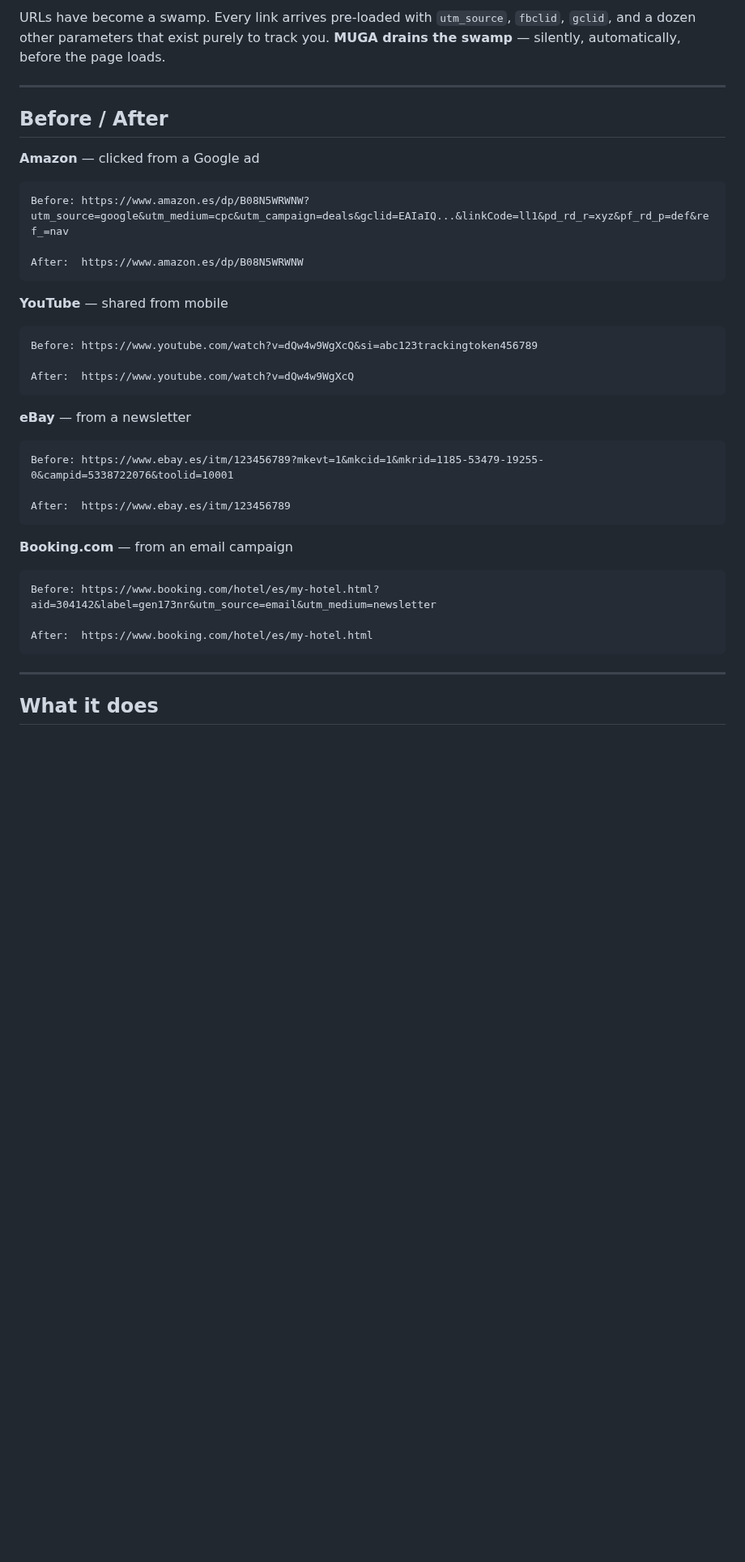
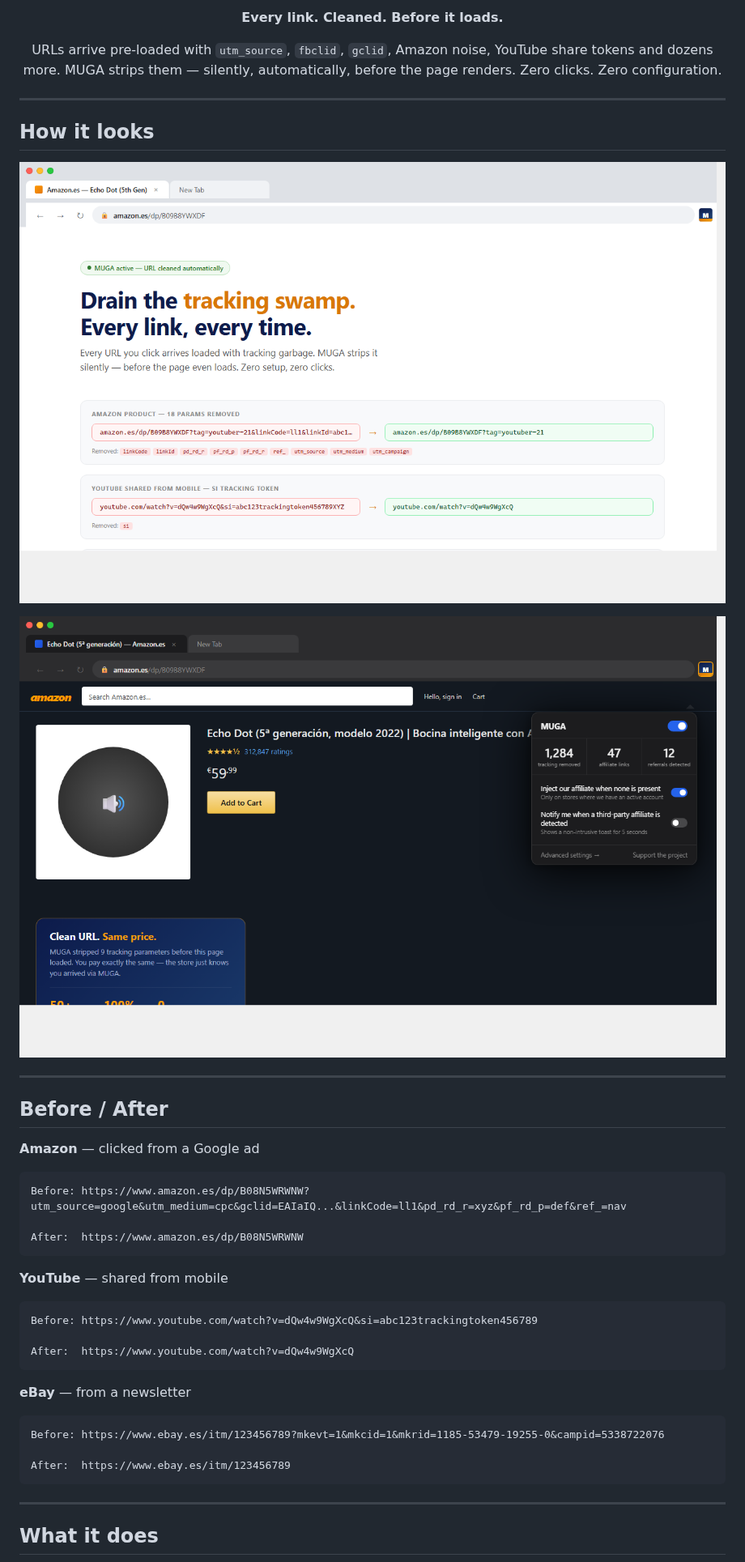
Before and after one commit to yocreoquesi/muga, a Markdown page: README.md, the part around one of its changes. Shown at 81% size. Rendered like a GitHub page; pictures changed too: docs/assets/screenshot-ss1-before-after.png (added), docs/assets/screenshot-ss2-popup.png (added); blank space fills up the shorter version.

Commit message:
docs: add screenshots to README, refresh feature table for v1.1.0

````diff
--- a/README.md
+++ b/README.md
@@ -9,5 +10,17 @@
 
-URLs have become a swamp. Every link arrives pre-loaded with `utm_source`, `fbclid`, `gclid`, and a dozen other parameters that exist purely to track you. **MUGA drains the swamp** — silently, automatically, before the page loads.
+**Every link. Cleaned. Before it loads.**
+
+URLs arrive pre-loaded with `utm_source`, `fbclid`, `gclid`, Amazon noise, YouTube share tokens and dozens more. MUGA strips them — silently, automatically, before the page renders. Zero clicks. Zero configuration.
+
+</div>
+
+---
+
+## How it looks
+
+![Before and after URL cleaning](docs/assets/screenshot-ss1-before-after.png)
+
+![Popup open on Amazon](docs/assets/screenshot-ss2-popup.png)
 
 ---
 
@@ -15,7 +28,7 @@ URLs have become a swamp. Every link arrives pre-loaded with `utm_source`, `fbcl
 
 **Amazon** — clicked from a Google ad
 ```
-Before: https://www.amazon.es/dp/B08N5WRWNW?utm_source=google&utm_medium=cpc&utm_campaign=deals&gclid=EAIaIQ...&linkCode=ll1&pd_rd_r=xyz&pf_rd_p=def&ref_=nav
+Before: https://www.amazon.es/dp/B08N5WRWNW?utm_source=google&utm_medium=cpc&gclid=EAIaIQ...&linkCode=ll1&pd_rd_r=xyz&pf_rd_p=def&ref_=nav
 
 After:  https://www.amazon.es/dp/B08N5WRWNW
 ```
@@ -29,16 +42,9 @@ After:  https://www.youtube.com/watch?v=dQw4w9WgXcQ
 
 **eBay** — from a newsletter
 ```
-Before: https://www.ebay.es/itm/123456789?mkevt=1&mkcid=1&mkrid=1185-53479-19255-0&campid=5338722076&toolid=10001
+Before: https://www.ebay.es/itm/123456789?mkevt=1&mkcid=1&mkrid=1185-53479-19255-0&campid=5338722076
 
 After:  https://www.ebay.es/itm/123456789
-```
-
-**Booking.com** — from an email campaign
-```
-Before: https://www.booking.com/hotel/es/my-hotel.html?aid=304142&label=gen173nr&utm_source=email&utm_medium=newsletter
-
-After:  https://www.booking.com/hotel/es/my-hotel.html
 ```
 
 ---
````
Also changed, not shown: other parts of README.md (+42 -21 lines), docs/assets/promo-marquee-1400x560.png (added), docs/assets/screenshot-ss3-options.png (added).
